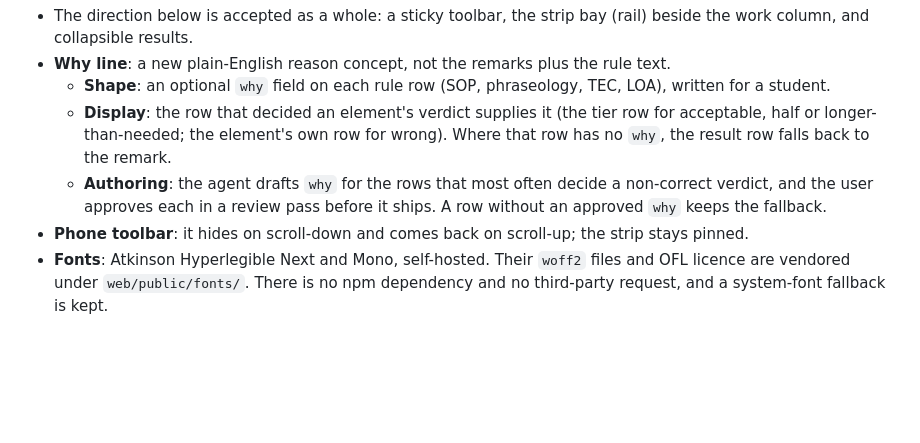
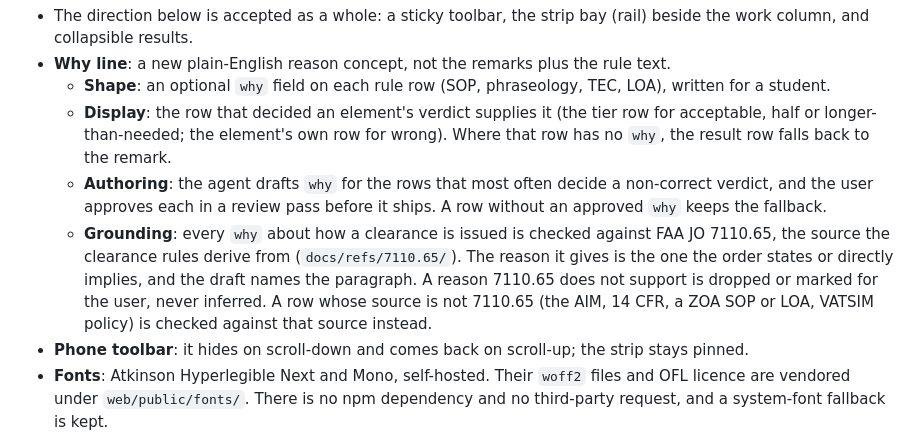
Before and after one commit to leftos/craft-tester, a Markdown page: docs/plans/page-redesign.md, the part around the change. GitHub-like rendering; blank space fills up the shorter version.

Commit message:
docs: ground every why in 7110.65 or its own source
Co-Authored-By: Claude Opus 5.5 <noreply@anthropic.com>
Claude-Session: https://claude.ai/code/session_01LhgCyo7qXAMsL8pkV2Pywf

```diff
--- a/docs/plans/page-redesign.md
+++ b/docs/plans/page-redesign.md
@@ -9,6 +9,7 @@ Index line: [MAIN.md](./MAIN.md) Wave 4. The mockup is [page-redesign-mockup.htm
   - **Shape**: an optional `why` field on each rule row (SOP, phraseology, TEC, LOA), written for a student.
   - **Display**: the row that decided an element's verdict supplies it (the tier row for acceptable, half or longer-than-needed; the element's own row for wrong). Where that row has no `why`, the result row falls back to the remark.
   - **Authoring**: the agent drafts `why` for the rows that most often decide a non-correct verdict, and the user approves each in a review pass before it ships. A row without an approved `why` keeps the fallback.
+  - **Grounding**: every `why` about how a clearance is issued is checked against FAA JO 7110.65, the source the clearance rules derive from (`docs/refs/7110.65/`). The reason it gives is the one the order states or directly implies, and the draft names the paragraph. A reason 7110.65 does not support is dropped or marked for the user, never inferred. A row whose source is not 7110.65 (the AIM, 14 CFR, a ZOA SOP or LOA, VATSIM policy) is checked against that source instead.
 - **Phone toolbar**: it hides on scroll-down and comes back on scroll-up; the strip stays pinned.
 - **Fonts**: Atkinson Hyperlegible Next and Mono, self-hosted. Their `woff2` files and OFL licence are vendored under `web/public/fonts/`. There is no npm dependency and no third-party request, and a system-font fallback is kept.
 
```
